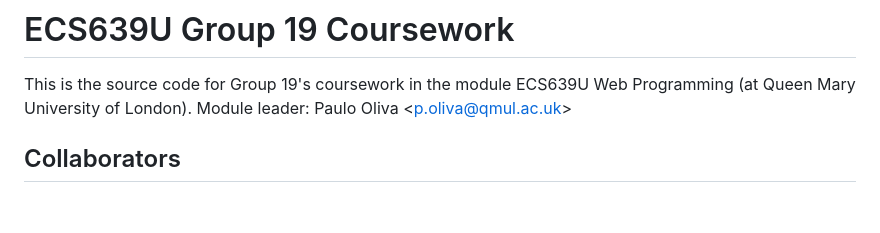
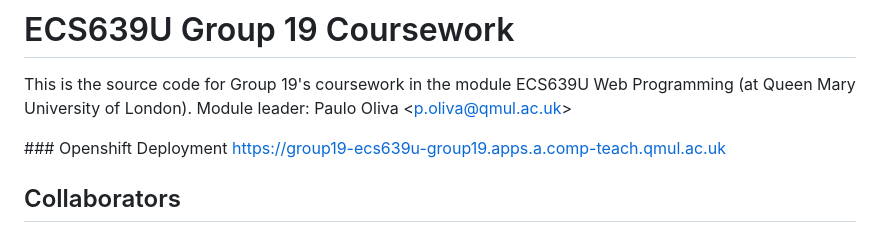
Before and after one commit to Taseen18/cwgroup-main-personal, a Markdown page: README.md, the part around the change. Rendered like a GitHub page; blank space fills up the shorter version.

```diff
--- a/README.md
+++ b/README.md
@@ -1,6 +1,9 @@
 # ECS639U Group 19 Coursework
 
 This is the source code for Group 19's coursework in the module ECS639U Web Programming (at Queen Mary University of London). Module leader: Paulo Oliva <[p.oliva@qmul.ac.uk](mailto:p.oliva@qmul.ac.uk)>
+
+### Openshift Deployment
+https://group19-ecs639u-group19.apps.a.comp-teach.qmul.ac.uk
 
 ## Collaborators
 Name: Taseen Kamil Rahman<br>
```
